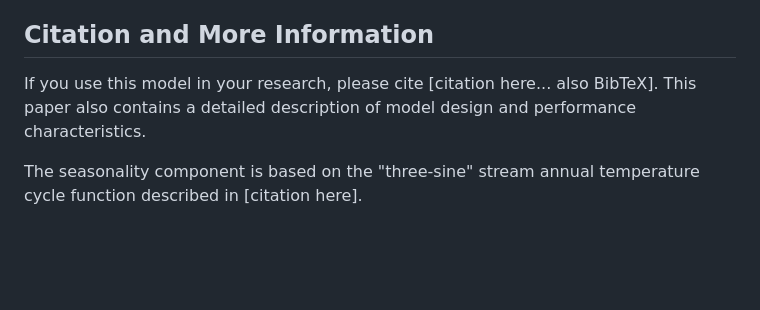
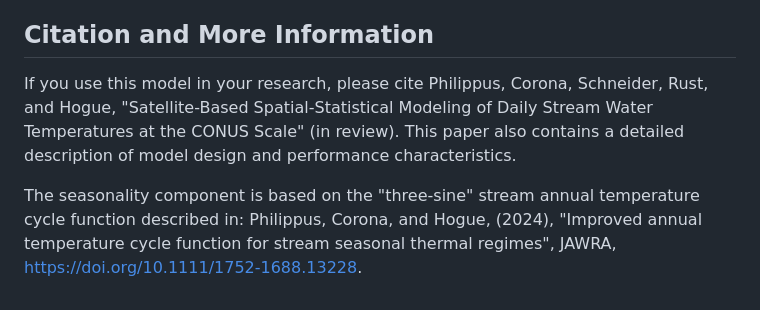
Before and after one commit to mines-ciroh/TempEst2, a Markdown page: README.md, the part around the change. Rendered like a GitHub page; blank space fills up the shorter version.

```diff
--- a/README.md
+++ b/README.md
@@ -51,6 +51,6 @@ If the fourth argument to `full.schema`, `use.max`, is `TRUE` (default `FALSE`),
 
 ## Citation and More Information
 
-If you use this model in your research, please cite [citation here... also BibTeX].  This paper also contains a detailed description of model design and performance characteristics.
+If you use this model in your research, please cite Philippus, Corona, Schneider, Rust, and Hogue, "Satellite-Based Spatial-Statistical Modeling of Daily Stream Water Temperatures at the CONUS Scale" (in review).  This paper also contains a detailed description of model design and performance characteristics.
 
-The seasonality component is based on the "three-sine" stream annual temperature cycle function described in [citation here].
+The seasonality component is based on the "three-sine" stream annual temperature cycle function described in: Philippus, Corona, and Hogue, (2024), "Improved annual temperature cycle function for stream seasonal thermal regimes", JAWRA, https://doi.org/10.1111/1752-1688.13228.
```
